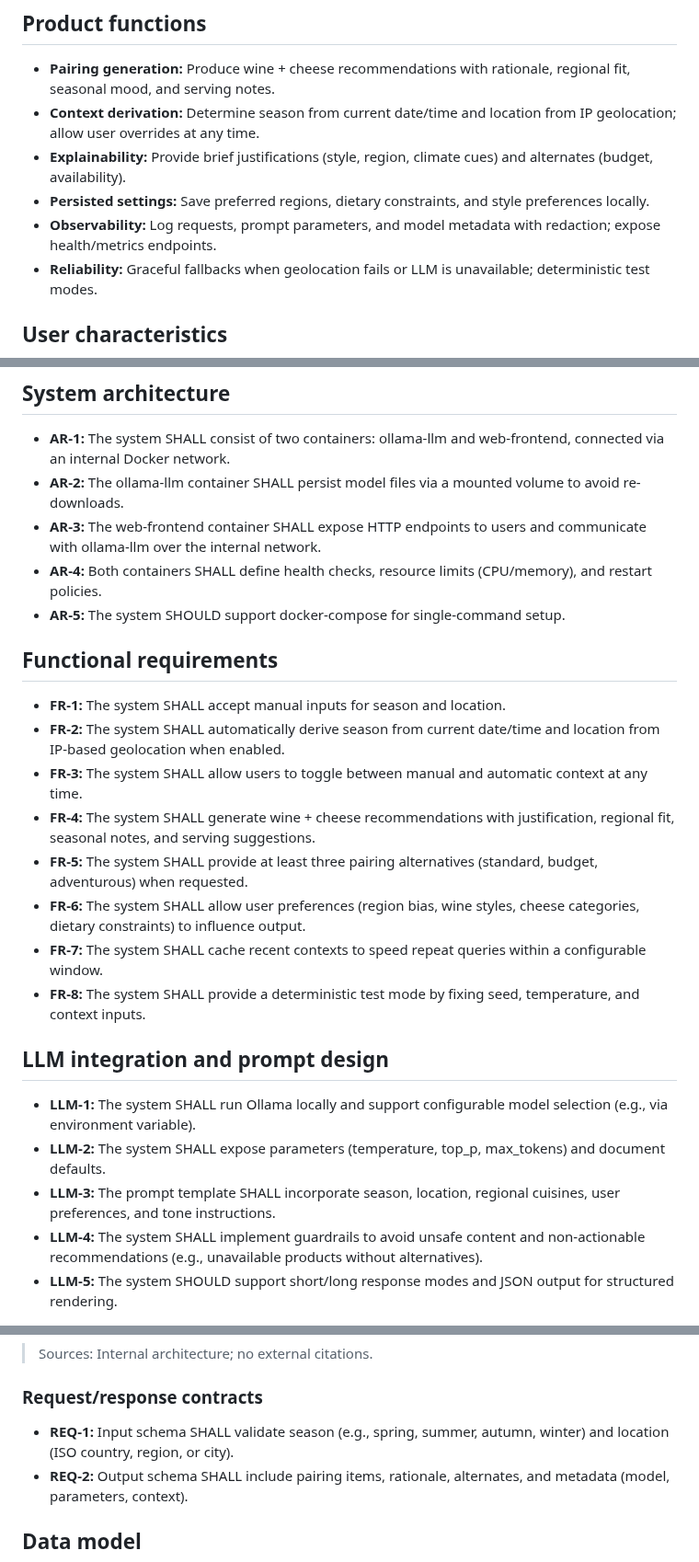
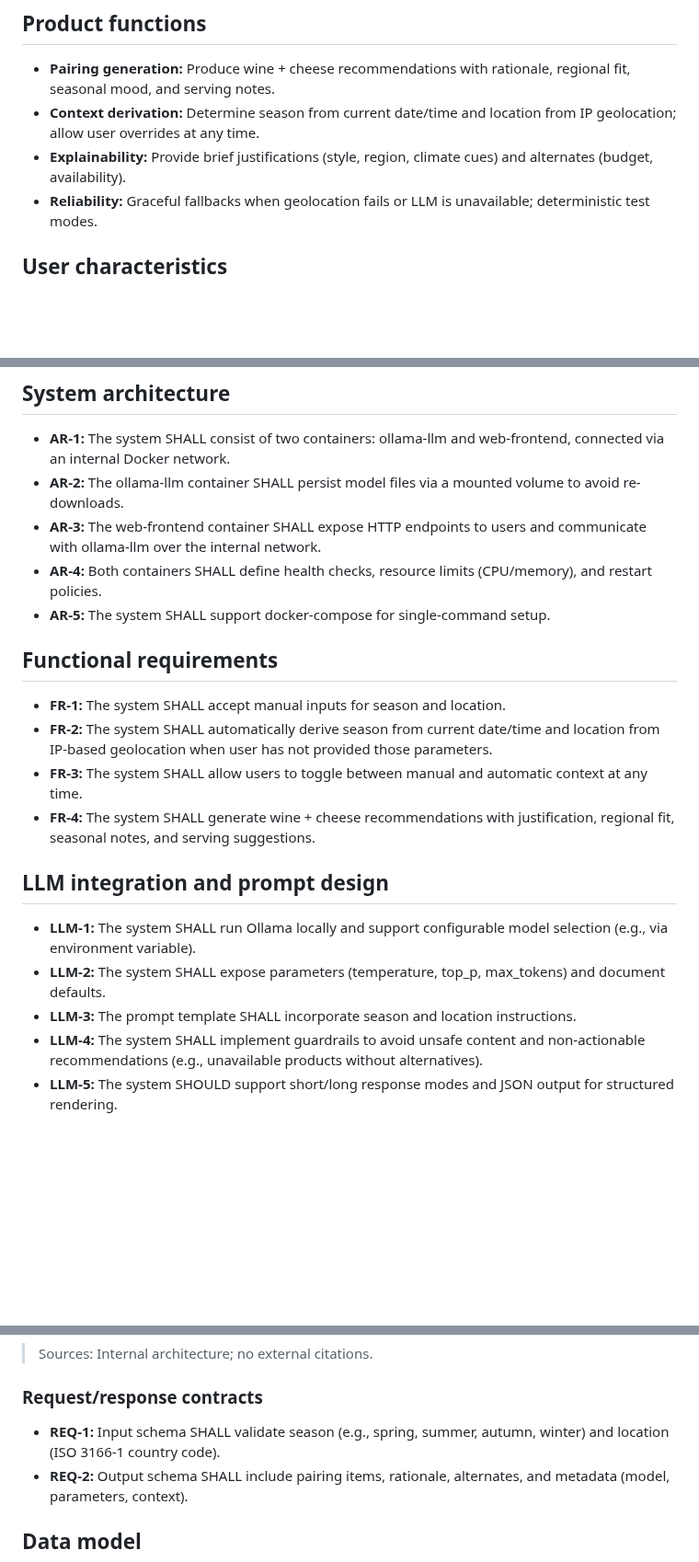
Before and after one commit to ptrktn/sellms-course-project, a Markdown page: project_requirements.md, 3 parts joined by grey strips. Shown at 92% size. GitHub-like rendering; blank space fills up the shorter version.

```diff
--- a/project_requirements.md
+++ b/project_requirements.md
@@ -20,8 +20,6 @@ This system is a locally hosted, containerized web application that generates se
 - **Pairing generation:** Produce wine + cheese recommendations with rationale, regional fit, seasonal mood, and serving notes.
 - **Context derivation:** Determine season from current date/time and location from IP geolocation; allow user overrides at any time.
 - **Explainability:** Provide brief justifications (style, region, climate cues) and alternates (budget, availability).
-- **Persisted settings:** Save preferred regions, dietary constraints, and style preferences locally.
-- **Observability:** Log requests, prompt parameters, and model metadata with redaction; expose health/metrics endpoints.
 - **Reliability:** Graceful fallbacks when geolocation fails or LLM is unavailable; deterministic test modes.
 
 ## User characteristics
@@ -40,24 +38,21 @@ This system is a locally hosted, containerized web application that generates se
 - **AR-2:** The ollama-llm container SHALL persist model files via a mounted volume to avoid re-downloads.
 - **AR-3:** The web-frontend container SHALL expose HTTP endpoints to users and communicate with ollama-llm over the internal network.
 - **AR-4:** Both containers SHALL define health checks, resource limits (CPU/memory), and restart policies.
-- **AR-5:** The system SHOULD support docker-compose for single-command setup.
+- **AR-5:** The system SHALL support docker-compose for single-command setup.
 
 ## Functional requirements
 
 - **FR-1:** The system SHALL accept manual inputs for season and location.
-- **FR-2:** The system SHALL automatically derive season from current date/time and location from IP-based geolocation when enabled.
+- **FR-2:** The system SHALL automatically derive season from current date/time and location from IP-based geolocation when user has not provided those parameters.
 - **FR-3:** The system SHALL allow users to toggle between manual and automatic context at any time.
 - **FR-4:** The system SHALL generate wine + cheese recommendations with justification, regional fit, seasonal notes, and serving suggestions.
-- **FR-5:** The system SHALL provide at least three pairing alternatives (standard, budget, adventurous) when requested.
-- **FR-6:** The system SHALL allow user preferences (region bias, wine styles, cheese categories, dietary constraints) to influence output.
-- **FR-7:** The system SHALL cache recent contexts to speed repeat queries within a configurable window.
-- **FR-8:** The system SHALL provide a deterministic test mode by fixing seed, temperature, and context inputs.
+
 
 ## LLM integration and prompt design
 
 - **LLM-1:** The system SHALL run Ollama locally and support configurable model selection (e.g., via environment variable).
 - **LLM-2:** The system SHALL expose parameters (temperature, top_p, max_tokens) and document defaults.
-- **LLM-3:** The prompt template SHALL incorporate season, location, regional cuisines, user preferences, and tone instructions.
+- **LLM-3:** The prompt template SHALL incorporate season and location instructions.
 - **LLM-4:** The system SHALL implement guardrails to avoid unsafe content and non-actionable recommendations (e.g., unavailable products without alternatives).
 - **LLM-5:** The system SHOULD support short/long response modes and JSON output for structured rendering.
 
@@ -78,7 +73,7 @@ This system is a locally hosted, containerized web application that generates se
 
 ### Request/response contracts
 
-- **REQ-1:** Input schema SHALL validate season (e.g., spring, summer, autumn, winter) and location (ISO country, region, or city).
+- **REQ-1:** Input schema SHALL validate season (e.g., spring, summer, autumn, winter) and location (ISO 3166-1 country code).
 - **REQ-2:** Output schema SHALL include pairing items, rationale, alternates, and metadata (model, parameters, context).
 
 ## Data model
```
Also changed, not shown: other parts of project_requirements.md (+4 -40 lines).
